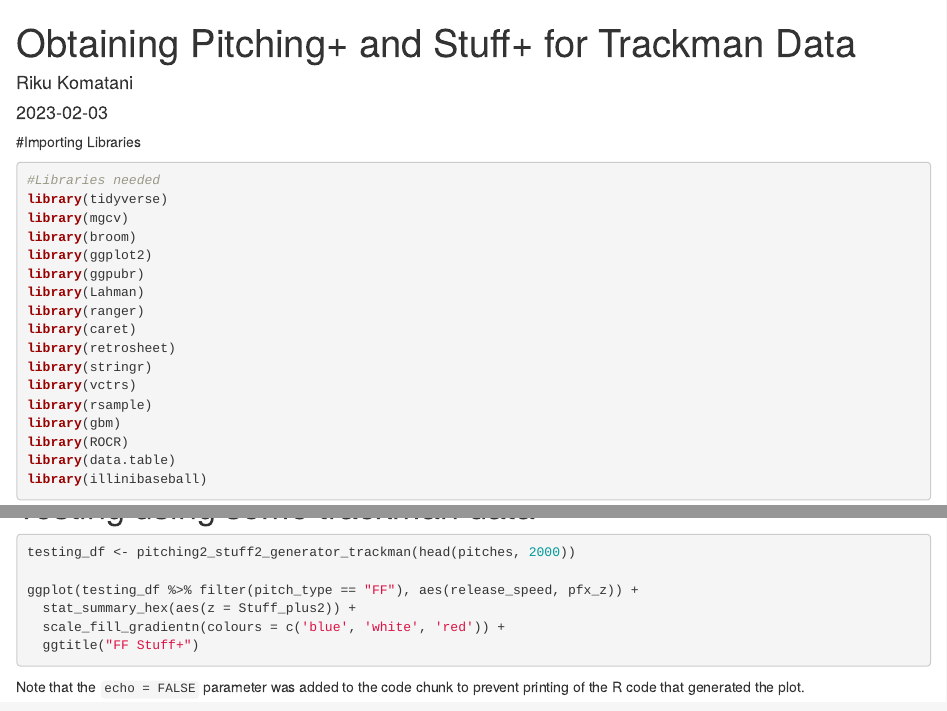
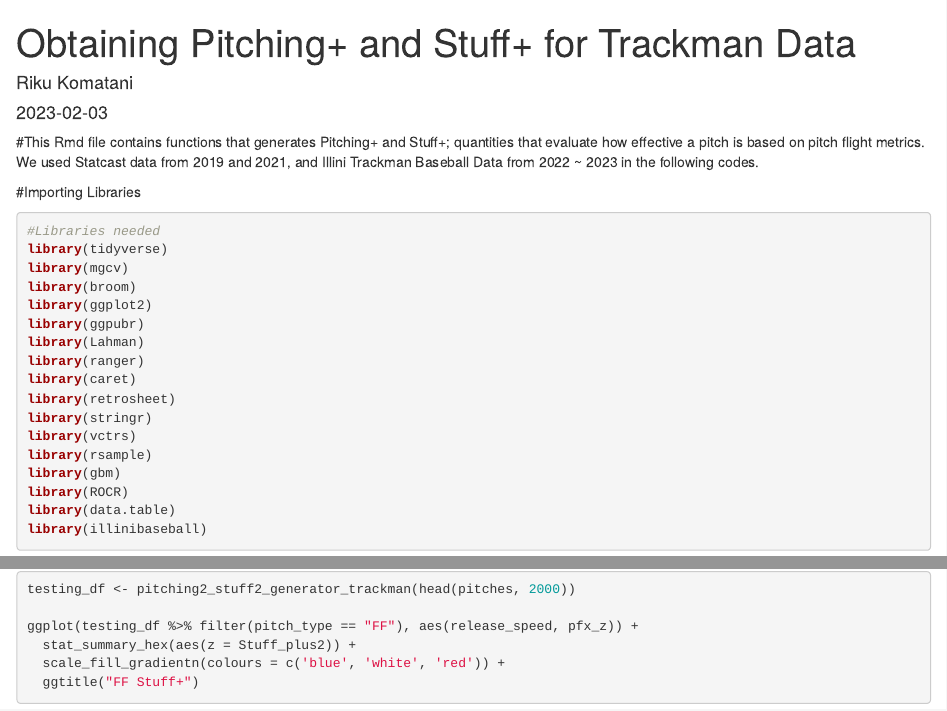
Before and after one commit to rkomatani0186/R_projects2022, an R Markdown document (R&D/trackman_pitching_stuff.Rmd): the page in a window 1100 px wide, from its top, and a second part further down, joined at a grey line. Rendered offline with R 4.5, knitr and Pandoc, with nearby package versions; the code chunks are not run, so their results and figures are left out.

Commit message:
Final changes to stuff+

````diff
--- a/R&D/trackman_pitching_stuff.Rmd
+++ b/R&D/trackman_pitching_stuff.Rmd
@@ -6,6 +6,8 @@ output: html_document
 editor_options:
   chunk_output_type: console
 ---
+
+#This Rmd file contains functions that generates Pitching+ and Stuff+; quantities that evaluate how effective a pitch is based on pitch flight metrics. We used Statcast data from 2019 and 2021, and Illini Trackman Baseball Data from 2022 ~ 2023 in the following codes.
 
 #Importing Libraries
 ```{r}
@@ -997,7 +999,3 @@ ggplot(testing_df %>% filter(pitch_type == "FF"), aes(release_speed, pfx_z)) +
   ggtitle("FF Stuff+")
 
 ```
-
-
-
-Note that the `echo = FALSE` parameter was added to the code chunk to prevent printing of the R code that generated the plot.
````
